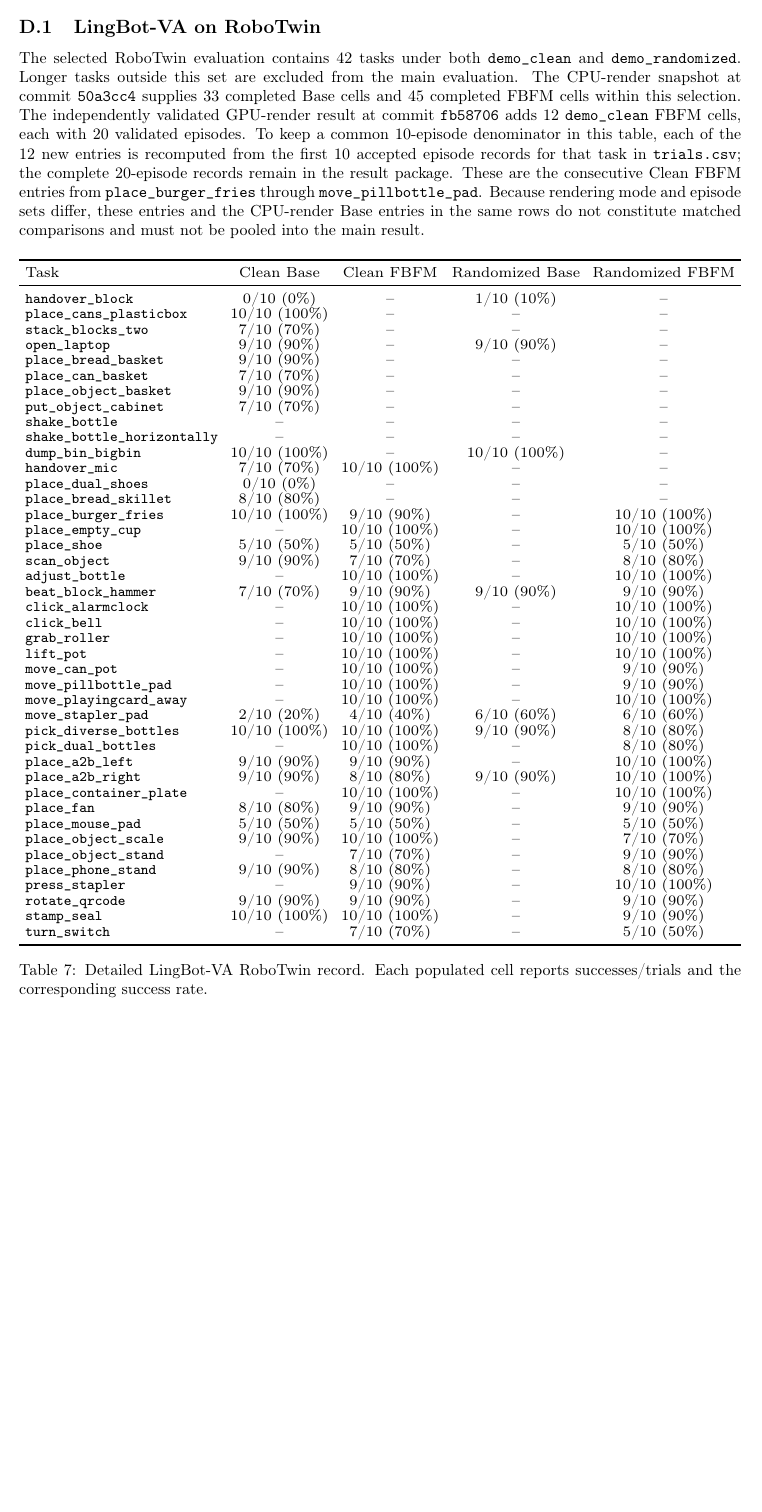
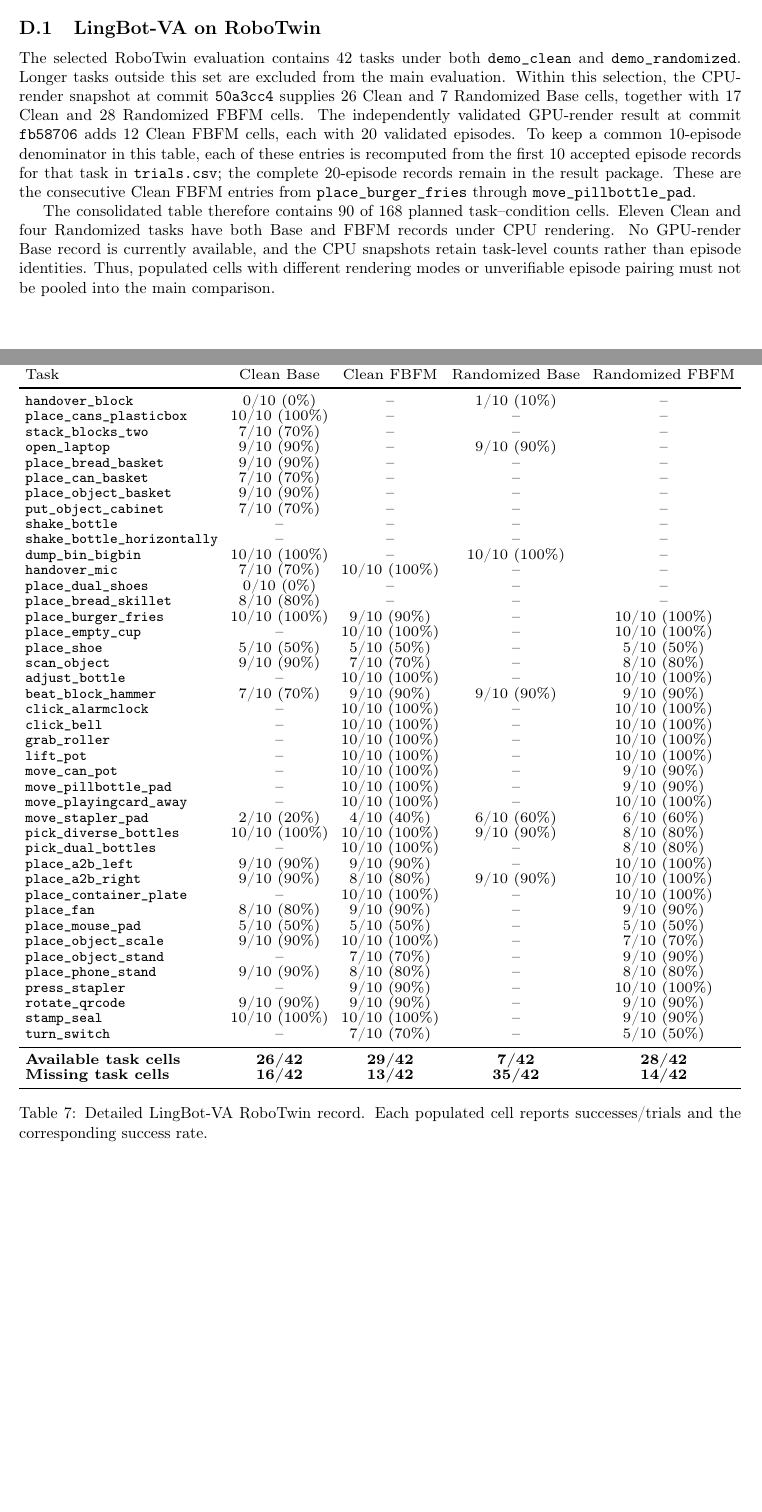
Before and after one commit to StvLi/fbfm_paper, a LaTeX paper (docs/preview.tex, which reads docs/Chapters/11_Appendix_4.tex): part of page 25 of 28 before the commit and two parts of pages 25 and 26 of 29 after it, the two joined at a grey line, cut so that both start at the same text, the shorter picture padded with empty space. Compiled offline with pdfLaTeX.

Commit message:
docs: audit Appendix D result coverage

```diff
--- a/docs/Chapters/11_Appendix_4.tex
+++ b/docs/Chapters/11_Appendix_4.tex
@@ -14,18 +14,22 @@ horizon.
 
 The selected RoboTwin evaluation contains 42 tasks under both
 \texttt{demo\_clean} and \texttt{demo\_randomized}. Longer tasks outside this
-set are excluded from the main evaluation. The CPU-render snapshot at commit
-\texttt{50a3cc4} supplies 33 completed Base cells and 45 completed FBFM cells
-within this selection. The independently validated GPU-render result at commit
-\texttt{fb58706} adds 12 \texttt{demo\_clean} FBFM cells, each with 20
-validated episodes. To keep a common 10-episode denominator in this table, each
-of the 12 new entries is recomputed from the first 10 accepted episode records
-for that task in \texttt{trials.csv}; the complete 20-episode records remain in
-the result package. These are the consecutive Clean FBFM entries from
-\texttt{place\_burger\_fries} through \texttt{move\_pillbottle\_pad}. Because
-rendering mode and episode sets differ, these entries and the CPU-render Base
-entries in the same rows do not constitute matched comparisons and must not be
-pooled into the main result.
+set are excluded from the main evaluation. Within this selection, the CPU-render
+snapshot at commit \texttt{50a3cc4} supplies 26 Clean and 7 Randomized Base
+cells, together with 17 Clean and 28 Randomized FBFM cells. The independently
+validated GPU-render result at commit \texttt{fb58706} adds 12 Clean FBFM cells,
+each with 20 validated episodes. To keep a common 10-episode denominator in this
+table, each of these entries is recomputed from the first 10 accepted episode
+records for that task in \texttt{trials.csv}; the complete 20-episode records
+remain in the result package. These are the consecutive Clean FBFM entries from
+\texttt{place\_burger\_fries} through \texttt{move\_pillbottle\_pad}.
+
+The consolidated table therefore contains 90 of 168 planned task--condition
+cells. Eleven Clean and four Randomized tasks have both Base and FBFM records
+under CPU rendering. No GPU-render Base record is currently available, and the
+CPU snapshots retain task-level counts rather than episode identities. Thus,
+populated cells with different rendering modes or unverifiable episode pairing
+must not be pooled into the main comparison.
 
 \begin{table}[H]
     \centering
@@ -79,6 +83,9 @@ pooled into the main result.
         \texttt{rotate\_qrcode} & 9/10 (90\%) & 9/10 (90\%) & -- & 9/10 (90\%) \\
         \texttt{stamp\_seal} & 10/10 (100\%) & 10/10 (100\%) & -- & 9/10 (90\%) \\
         \texttt{turn\_switch} & -- & 7/10 (70\%) & -- & 5/10 (50\%) \\
+        \midrule
+        \textbf{Available task cells} & \textbf{26/42} & \textbf{29/42} & \textbf{7/42} & \textbf{28/42} \\
+        \textbf{Missing task cells} & \textbf{16/42} & \textbf{13/42} & \textbf{35/42} & \textbf{14/42} \\
         \bottomrule
     \end{tabular}}
     \caption{Detailed LingBot-VA RoboTwin record. Each populated cell reports
```
Also changed, not shown: docs/Chapters/11_Appendix_4.md (+19 -11 lines), docs/Chapters/11_Appendix_4.tex (1 more changed lines).
